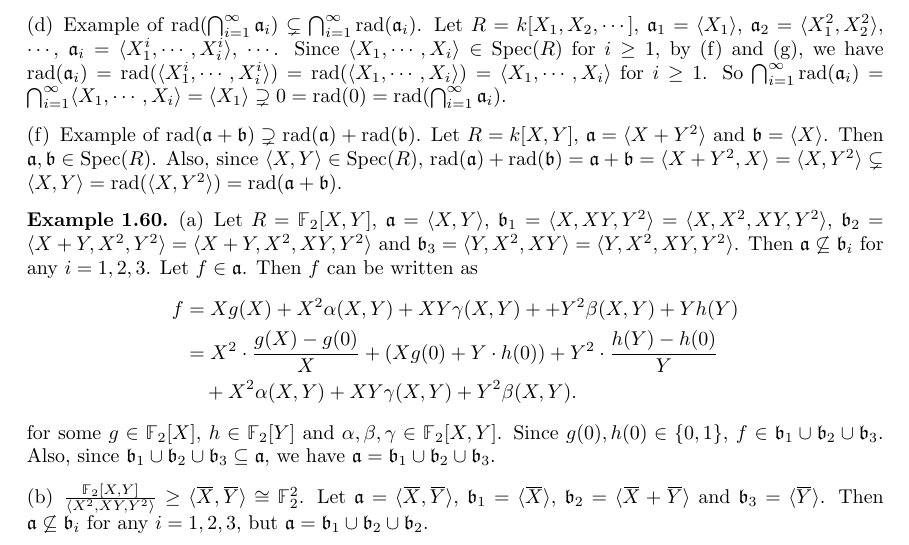
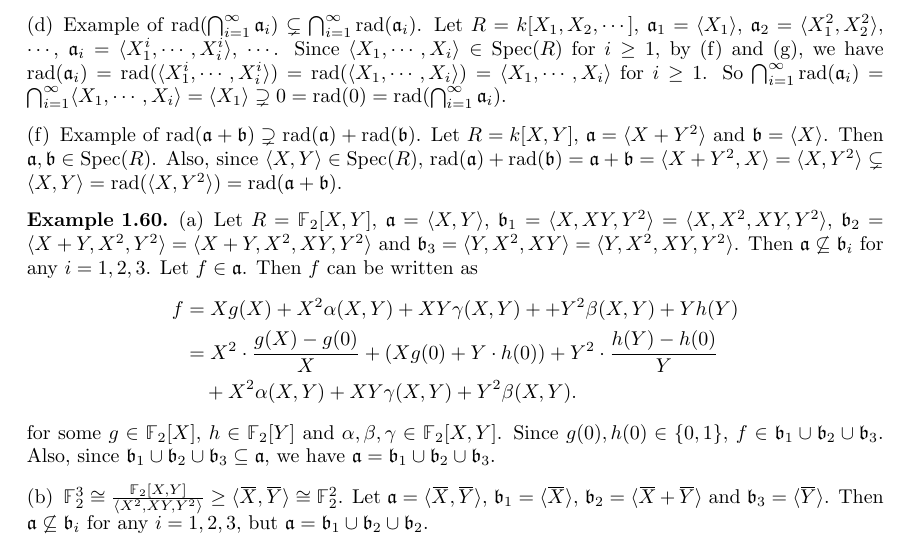
Before and after one commit to PromiseNotCool/CommutativeAlgebra, a LaTeX book (1.tex, which reads chapters/ringsAndIdeals.tex): part of page 20 of 35, cut so that both start at the same text. Compiled offline with pdfLaTeX.

Commit message:
modified Example 1.60

```diff
--- a/chapters/ringsAndIdeals.tex
+++ b/chapters/ringsAndIdeals.tex
@@ -735,7 +735,7 @@ Let $\ffa,\ffb,\ffc \leq R$, $\ffa_1,\cdots,\ffa_n \leq R$, $S_\lambda \subseteq
                   &\ \ \ + X^2\alpha(X,Y) + XY\gamma(X,Y) + Y^2\beta(X,Y).
             \end{align*}
             for some $g \in \bbF_2[X]$, $h \in \bbF_2[Y]$ and $\alpha,\beta,\gamma \in \bbF_2[X,Y]$. Since $g(0), h(0) \in \{0,1\}$, $f \in \ffb_1 \cup \ffb_2 \cup \ffb_3$. Also, since $\ffb_1 \cup \ffb_2 \cup \ffb_3 \subseteq \ffa$, we have $\ffa = \ffb_1 \cup \ffb_2 \cup \ffb_3$.
-        \item $\frac{\bbF_2[X,Y]}{\langle X^2,XY,Y^2 \rangle} \geq \langle \overbar X,\overbar Y \rangle \cong \bbF_2^2$. Let $\ffa = \langle \overbar X,\overbar Y \rangle$, $\ffb_1 = \langle \overbar X \rangle$, $\ffb_2 = \langle \overbar X + \overbar Y \rangle$ and $\ffb_3 = \langle \overbar Y \rangle$. Then $\ffa \not \subseteq \ffb_i$ for any $i = 1,2,3$, but $\ffa = \ffb_1 \cup \ffb_2 \cup \ffb_2$.
+        \item $\bbF_2^3 \cong \frac{\bbF_2[X,Y]}{\langle X^2,XY,Y^2 \rangle} \geq \langle \overbar X,\overbar Y \rangle \cong \bbF_2^2$. Let $\ffa = \langle \overbar X,\overbar Y \rangle$, $\ffb_1 = \langle \overbar X \rangle$, $\ffb_2 = \langle \overbar X + \overbar Y \rangle$ and $\ffb_3 = \langle \overbar Y \rangle$. Then $\ffa \not \subseteq \ffb_i$ for any $i = 1,2,3$, but $\ffa = \ffb_1 \cup \ffb_2 \cup \ffb_2$.
     \end{enumerate}
 \end{example}
 
```
